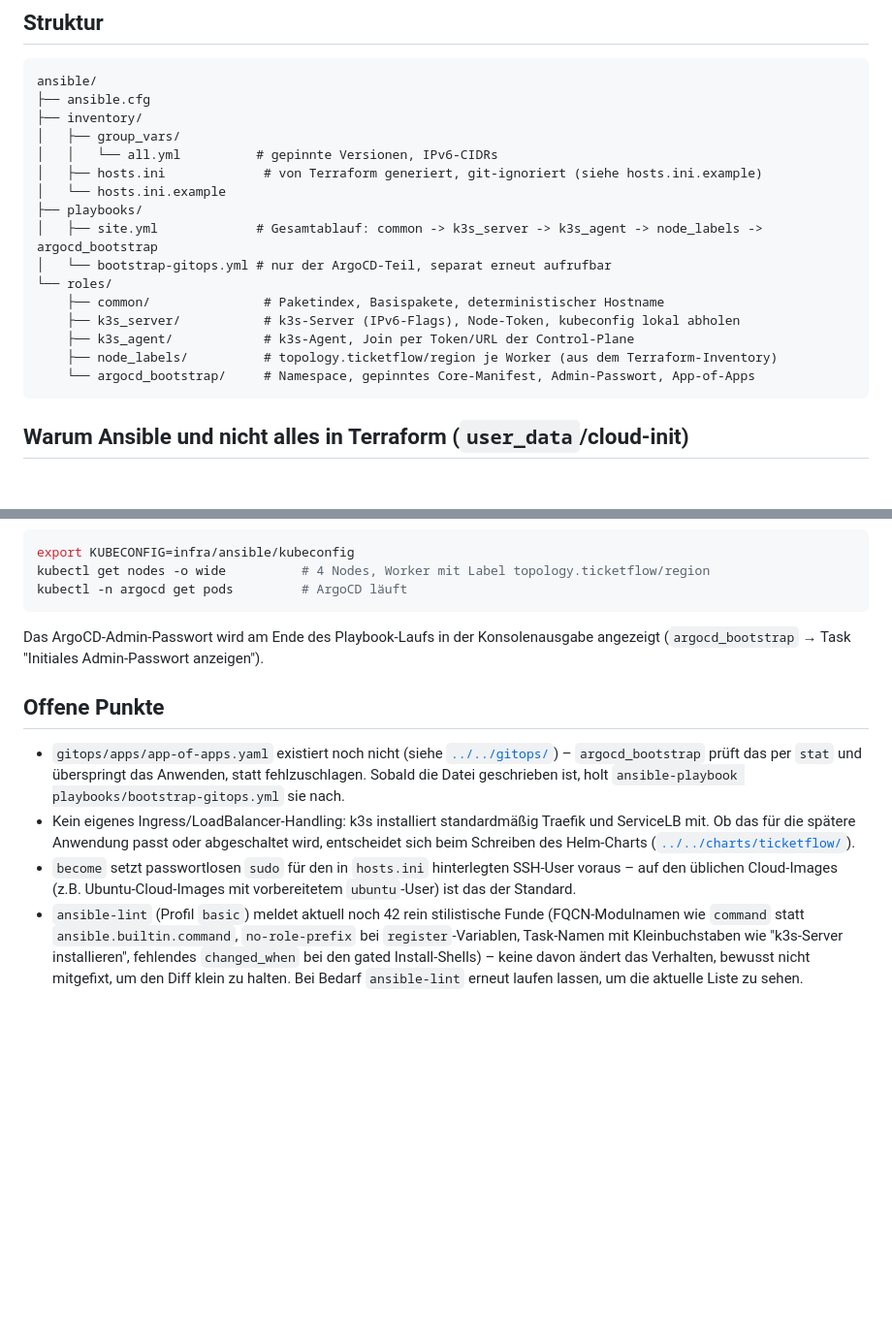
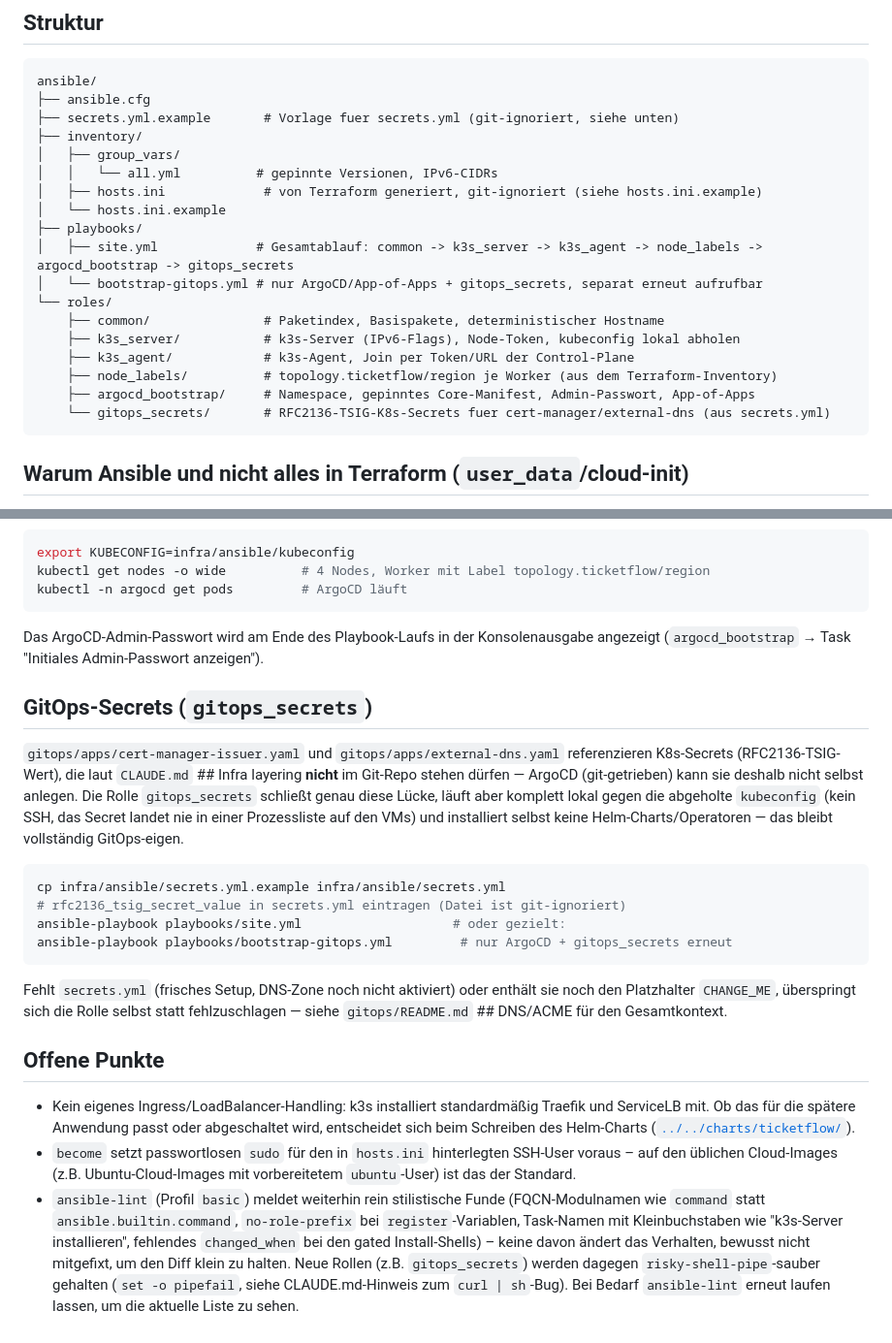
Before and after one commit to Engelhan/DHBWCASCloudNative, a Markdown page: infra/ansible/README.md, 2 parts joined by grey strips. Shown at 97% size. GitHub-like rendering; blank space fills up the shorter version.

Commit message:
docs: document gitops_secrets role and app-of-apps activation state

````diff
--- a/infra/ansible/README.md
+++ b/infra/ansible/README.md
@@ -34,20 +34,22 @@ Das Cluster-Netz ist reines IPv6 (siehe [`../terraform/`](../terraform/)). Darau
 ```
 ansible/
 ├── ansible.cfg
+├── secrets.yml.example       # Vorlage fuer secrets.yml (git-ignoriert, siehe unten)
 ├── inventory/
 │   ├── group_vars/
 │   │   └── all.yml          # gepinnte Versionen, IPv6-CIDRs
 │   ├── hosts.ini             # von Terraform generiert, git-ignoriert (siehe hosts.ini.example)
 │   └── hosts.ini.example
 ├── playbooks/
-│   ├── site.yml             # Gesamtablauf: common -> k3s_server -> k3s_agent -> node_labels -> argocd_bootstrap
-│   └── bootstrap-gitops.yml # nur der ArgoCD-Teil, separat erneut aufrufbar
+│   ├── site.yml             # Gesamtablauf: common -> k3s_server -> k3s_agent -> node_labels -> argocd_bootstrap -> gitops_secrets
+│   └── bootstrap-gitops.yml # nur ArgoCD/App-of-Apps + gitops_secrets, separat erneut aufrufbar
 └── roles/
     ├── common/               # Paketindex, Basispakete, deterministischer Hostname
     ├── k3s_server/           # k3s-Server (IPv6-Flags), Node-Token, kubeconfig lokal abholen
     ├── k3s_agent/            # k3s-Agent, Join per Token/URL der Control-Plane
     ├── node_labels/          # topology.ticketflow/region je Worker (aus dem Terraform-Inventory)
-    └── argocd_bootstrap/     # Namespace, gepinntes Core-Manifest, Admin-Passwort, App-of-Apps
+    ├── argocd_bootstrap/     # Namespace, gepinntes Core-Manifest, Admin-Passwort, App-of-Apps
+    └── gitops_secrets/       # RFC2136-TSIG-K8s-Secrets fuer cert-manager/external-dns (aus secrets.yml)
 ```
 
 ## Warum Ansible und nicht alles in Terraform (`user_data`/cloud-init)
@@ -104,20 +106,38 @@ kubectl -n argocd get pods         # ArgoCD läuft
 Das ArgoCD-Admin-Passwort wird am Ende des Playbook-Laufs in der Konsolenausgabe angezeigt
 (`argocd_bootstrap` → Task "Initiales Admin-Passwort anzeigen").
 
+## GitOps-Secrets (`gitops_secrets`)
+
+`gitops/apps/cert-manager-issuer.yaml` und `gitops/apps/external-dns.yaml` referenzieren
+K8s-Secrets (RFC2136-TSIG-Wert), die laut `CLAUDE.md` ## Infra layering **nicht** im Git-Repo
+stehen dürfen — ArgoCD (git-getrieben) kann sie deshalb nicht selbst anlegen. Die Rolle
+`gitops_secrets` schließt genau diese Lücke, läuft aber komplett lokal gegen die abgeholte
+`kubeconfig` (kein SSH, das Secret landet nie in einer Prozessliste auf den VMs) und installiert
+selbst keine Helm-Charts/Operatoren — das bleibt vollständig GitOps-eigen.
+
+```bash
+cp infra/ansible/secrets.yml.example infra/ansible/secrets.yml
+# rfc2136_tsig_secret_value in secrets.yml eintragen (Datei ist git-ignoriert)
+ansible-playbook playbooks/site.yml                    # oder gezielt:
+ansible-playbook playbooks/bootstrap-gitops.yml         # nur ArgoCD + gitops_secrets erneut
+```
+
+Fehlt `secrets.yml` (frisches Setup, DNS-Zone noch nicht aktiviert) oder enthält sie noch den
+Platzhalter `CHANGE_ME`, überspringt sich die Rolle selbst statt fehlzuschlagen — siehe
+`gitops/README.md` ## DNS/ACME für den Gesamtkontext.
+
 ## Offene Punkte
 
-- `gitops/apps/app-of-apps.yaml` existiert noch nicht (siehe [`../../gitops/`](../../gitops/)) –
-  `argocd_bootstrap` prüft das per `stat` und überspringt das Anwenden, statt fehlzuschlagen.
-  Sobald die Datei geschrieben ist, holt `ansible-playbook playbooks/bootstrap-gitops.yml` sie
-  nach.
 - Kein eigenes Ingress/LoadBalancer-Handling: k3s installiert standardmäßig Traefik und
   ServiceLB mit. Ob das für die spätere Anwendung passt oder abgeschaltet wird, entscheidet sich
   beim Schreiben des Helm-Charts ([`../../charts/ticketflow/`](../../charts/ticketflow/)).
 - `become` setzt passwortlosen `sudo` für den in `hosts.ini` hinterlegten SSH-User voraus – auf
   den üblichen Cloud-Images (z.B. Ubuntu-Cloud-Images mit vorbereitetem `ubuntu`-User) ist das
   der Standard.
-- `ansible-lint` (Profil `basic`) meldet aktuell noch 42 rein stilistische Funde (FQCN-Modulnamen
-  wie `command` statt `ansible.builtin.command`, `no-role-prefix` bei `register`-Variablen,
+- `ansible-lint` (Profil `basic`) meldet weiterhin rein stilistische Funde (FQCN-Modulnamen wie
+  `command` statt `ansible.builtin.command`, `no-role-prefix` bei `register`-Variablen,
   Task-Namen mit Kleinbuchstaben wie "k3s-Server installieren", fehlendes `changed_when` bei den
   gated Install-Shells) – keine davon ändert das Verhalten, bewusst nicht mitgefixt, um den Diff
-  klein zu halten. Bei Bedarf `ansible-lint` erneut laufen lassen, um die aktuelle Liste zu sehen.
+  klein zu halten. Neue Rollen (z.B. `gitops_secrets`) werden dagegen `risky-shell-pipe`-sauber
+  gehalten (`set -o pipefail`, siehe CLAUDE.md-Hinweis zum `curl | sh`-Bug). Bei Bedarf
+  `ansible-lint` erneut laufen lassen, um die aktuelle Liste zu sehen.
````
Also changed, not shown: CLAUDE.md (+22 -6 lines).
